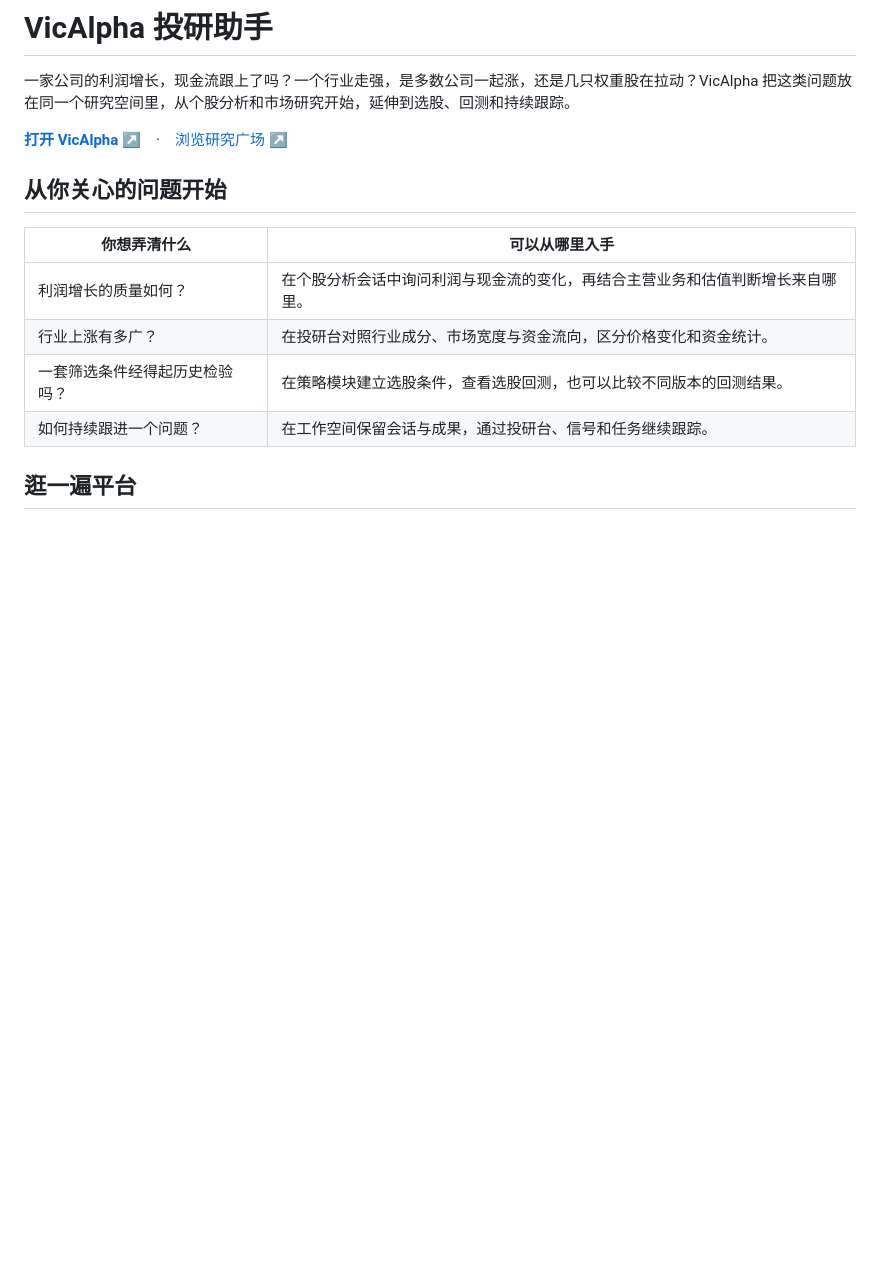
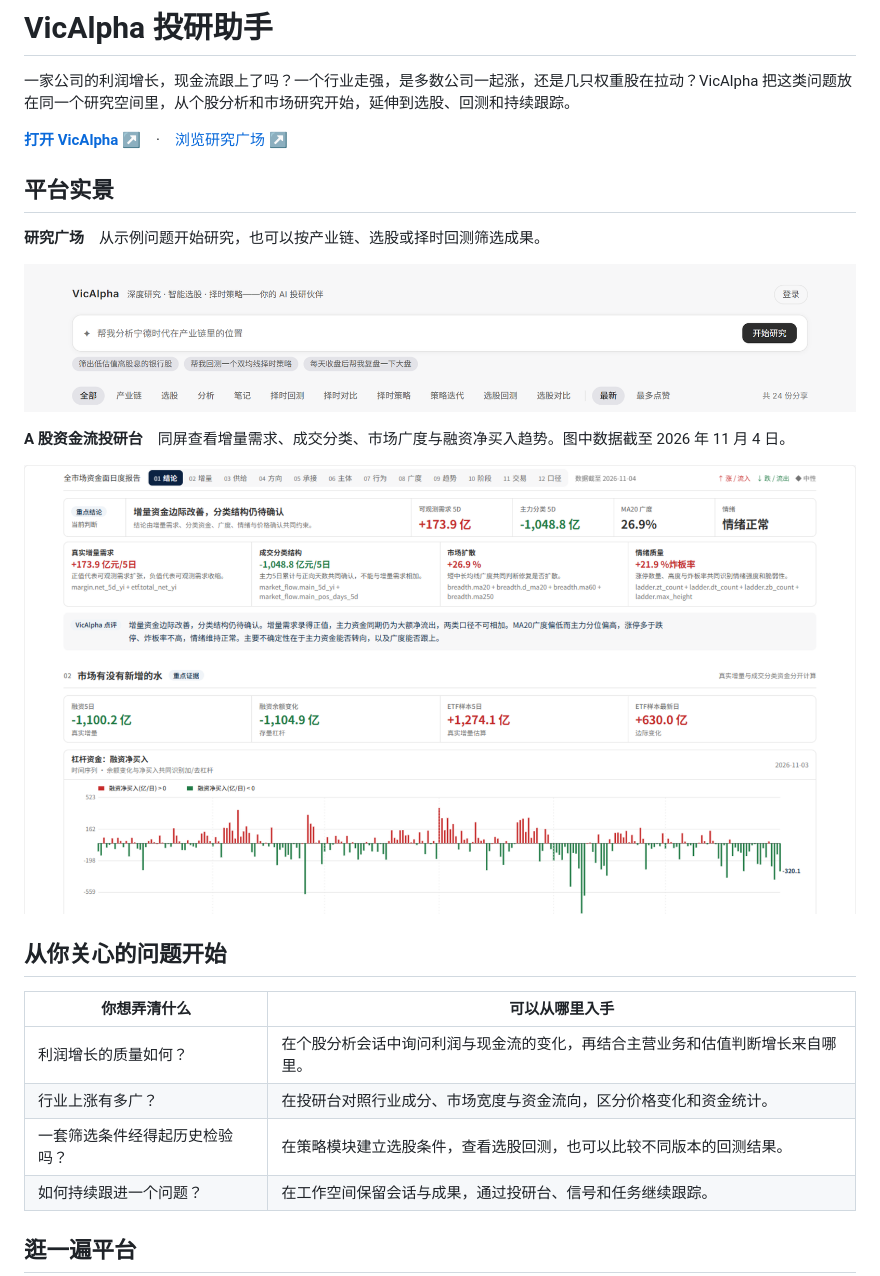
Before and after one commit to piuup/vicalpha-agent, a Markdown page: README.md, the part around the change. Rendered like a GitHub page; pictures changed too: images/market-monitor.png (added), images/research-plaza.png (added); blank space fills up the shorter version.

Commit message:
Show the research plaza and capital flow desk in product screenshots

```diff
--- a/README.md
+++ b/README.md
@@ -5,6 +5,16 @@
 一家公司的利润增长，现金流跟上了吗？一个行业走强，是多数公司一起涨，还是几只权重股在拉动？VicAlpha 把这类问题放在同一个研究空间里，从个股分析和市场研究开始，延伸到选股、回测和持续跟踪。
 
 **[打开 VicAlpha ↗](https://vicalpha.com/)**　·　[浏览研究广场 ↗](https://vicalpha.com/plaza)
+
+## 平台实景
+
+**研究广场**　从示例问题开始研究，也可以按产业链、选股或择时回测筛选成果。
+
+[![研究广场官网截图](images/research-plaza.png)](images/research-plaza.png)
+
+**A 股资金流投研台**　同屏查看增量需求、成交分类、市场广度与融资净买入趋势。图中数据截至 2026 年 11 月 4 日。
+
+[![A 股资金流投研台官网截图](images/market-monitor.png)](images/market-monitor.png)
 
 ## 从你关心的问题开始
 
```
Also changed, not shown: 1 other file.
